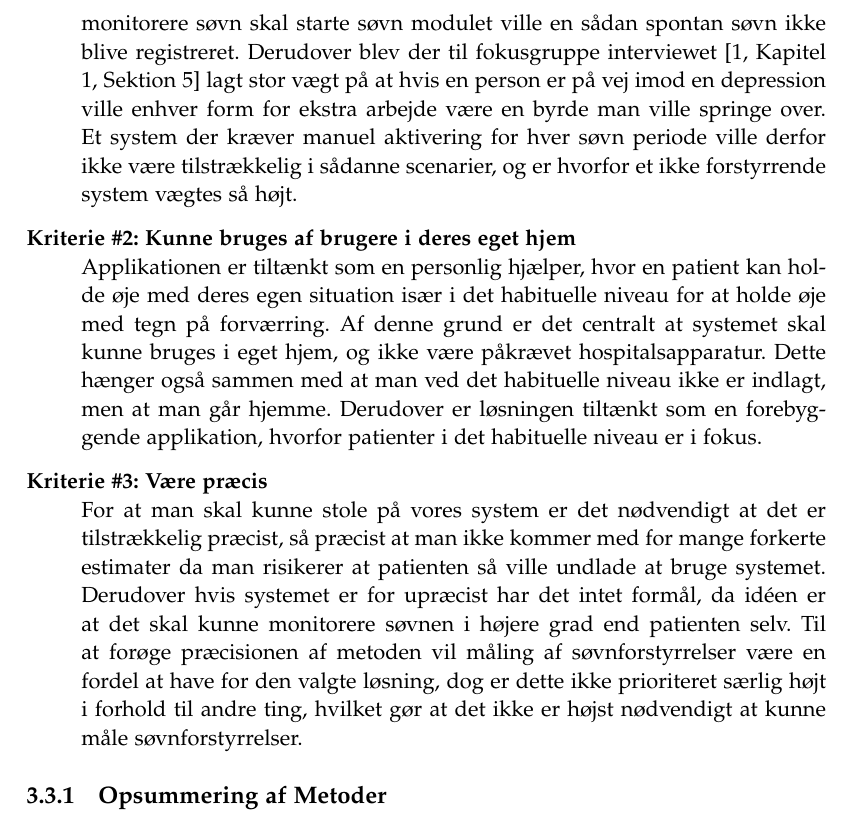
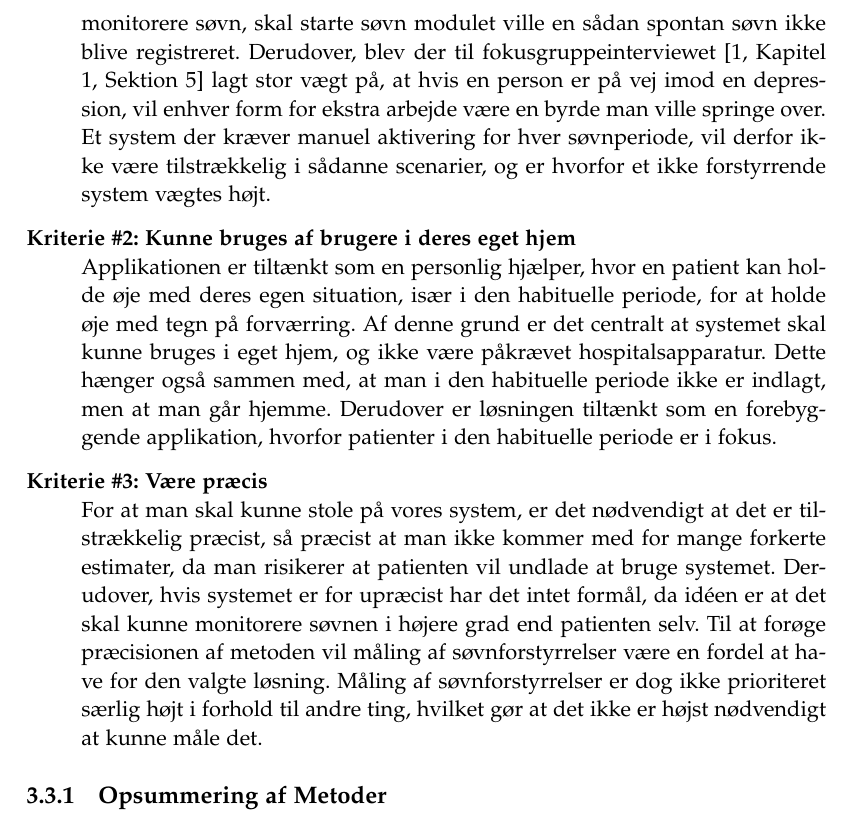
Before and after one commit to lgrave11/P8-Report, a LaTeX thesis (Report/master.tex, which reads Report/indhold/soevn/metode_valg.tex): part of page 19 of 52, cut so that both start at the same text. Compiled offline with pdfLaTeX.

Commit message:
grammatik rettelser til metodevalg meta

```diff
--- a/Report/indhold/soevn/metode_valg.tex
+++ b/Report/indhold/soevn/metode_valg.tex
@@ -4,20 +4,22 @@ Disse valg skal evalueres ved hjælp af kriterier, og disse kriterier er baseret
 \begin{description}[style=nextline]
 \item[Kriterie \#1: Undgå bruger intervention og måle søvn uden at forstyrre]
 Dette ses som det helt centrale kriterie for vores løsning.
-Grunden til dette er at vi er interesseret i at registrere søvn for personer der kan risikere at have en meget uforudsigelig søvn. Det kan være at patienten falder spontant i søvn på sofaen midt om dagen, og hvis personen som krav for at kunne monitorere søvn skal starte søvn modulet ville en sådan spontan søvn ikke blive registreret.
-Derudover blev der til fokusgruppe interviewet \citep[Kapitel 1, Sektion 5]{misc:faellesrapp} lagt stor vægt på at hvis en person er på vej imod en depression ville enhver form for ekstra arbejde være en byrde man ville springe over.
-Et system der kræver manuel aktivering for hver søvn periode ville derfor ikke være tilstrækkelig i sådanne scenarier, og er hvorfor et ikke forstyrrende system vægtes så højt.
+Grunden til dette er, at vi er interesseret i at registrere søvn for personer, der kan risikere at have en meget uforudsigelig søvn.
+Det kan være at patienten falder spontant i søvn på sofaen midt om dagen, og hvis personen, som krav for at kunne monitorere søvn, skal starte søvn modulet ville en sådan spontan søvn ikke blive registreret.
+Derudover, blev der til fokusgruppeinterviewet \citep[Kapitel 1, Sektion 5]{misc:faellesrapp} lagt stor vægt på, at hvis en person er på vej imod en depression, vil enhver form for ekstra arbejde være en byrde man ville springe over.
+Et system der kræver manuel aktivering for hver søvnperiode, vil derfor ikke være tilstrækkelig i sådanne scenarier, og er hvorfor et ikke forstyrrende system vægtes højt.
 
 \item[Kriterie \#2: Kunne bruges af brugere i deres eget hjem]
-Applikationen er tiltænkt som en personlig hjælper, hvor en patient kan holde øje med deres egen situation især i det habituelle niveau for at holde øje med tegn på forværring.
+Applikationen er tiltænkt som en personlig hjælper, hvor en patient kan holde øje med deres egen situation, især i den habituelle periode, for at holde øje med tegn på forværring.
 Af denne grund er det centralt at systemet skal kunne bruges i eget hjem, og ikke være påkrævet hospitalsapparatur.
-Dette hænger også sammen med at man ved det habituelle niveau ikke er indlagt, men at man går hjemme.
-Derudover er løsningen tiltænkt som en forebyggende applikation, hvorfor patienter i det habituelle niveau er i fokus.
+Dette hænger også sammen med, at man i den habituelle periode ikke er indlagt, men at man går hjemme.
+Derudover er løsningen tiltænkt som en forebyggende applikation, hvorfor patienter i den habituelle periode er i fokus.
 
 \item[Kriterie \#3: Være præcis]
-For at man skal kunne stole på vores system er det nødvendigt at det er tilstrækkelig præcist, så præcist at man ikke kommer med for mange forkerte estimater da man risikerer at patienten så ville undlade at bruge systemet.
-Derudover hvis systemet er for upræcist har det intet formål, da idéen er at det skal kunne monitorere søvnen i højere grad end patienten selv.
-Til at forøge præcisionen af metoden vil måling af søvnforstyrrelser være en fordel at have for den valgte løsning, dog er dette ikke prioriteret særlig højt i forhold til andre ting, hvilket gør at det ikke er højst nødvendigt at kunne måle søvnforstyrrelser.
+For at man skal kunne stole på vores system, er det nødvendigt at det er tilstrækkelig præcist, så præcist at man ikke kommer med for mange forkerte estimater, da man risikerer at patienten vil undlade at bruge systemet.
+Derudover, hvis systemet er for upræcist har det intet formål, da idéen er at det skal kunne monitorere søvnen i højere grad end patienten selv.
+Til at forøge præcisionen af metoden vil måling af søvnforstyrrelser være en fordel at have for den valgte løsning.
+Måling af søvnforstyrrelser er dog ikke prioriteret særlig højt i forhold til andre ting, hvilket gør at det ikke er højst nødvendigt at kunne måle det.
 \end{description}
 
 \subsection{Opsummering af Metoder}
```
Also changed, not shown: Report/indhold/soevn/metode_valg.tex (2 more changed lines).
